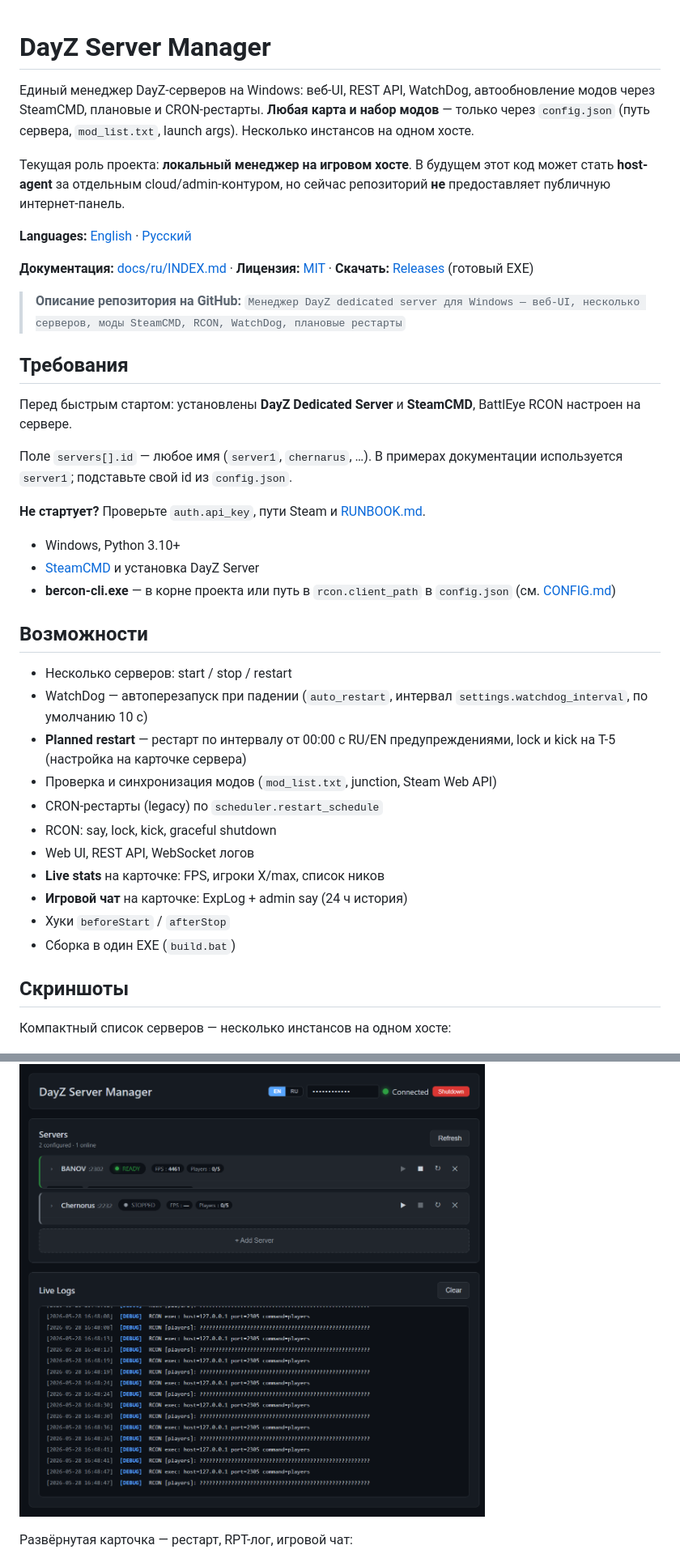
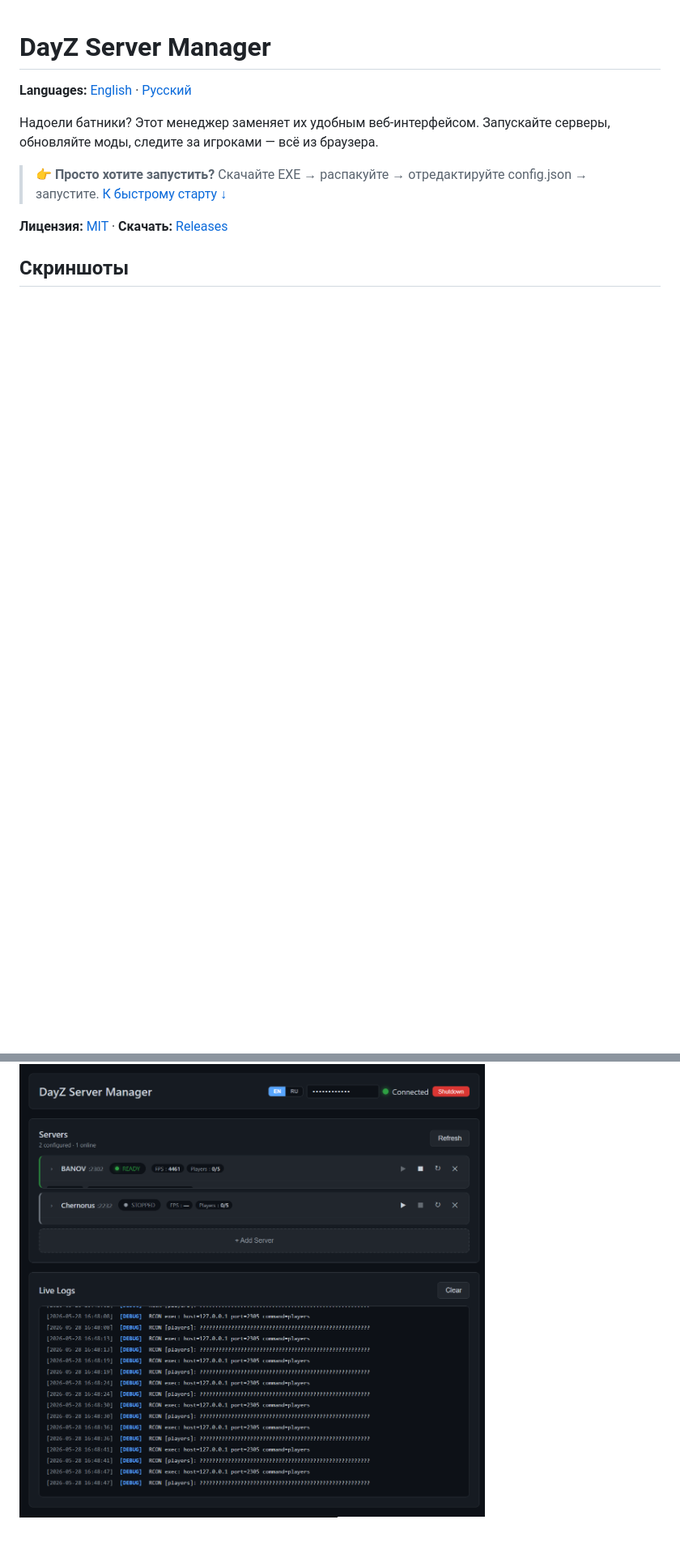
Before and after one commit to devmrbouh-hub/dayz_manager, a Markdown page: README.ru.md, 2 parts joined by grey strips. Shown at 81% size. GitHub-like rendering; blank space fills up the shorter version.

```diff
--- a/README.ru.md
+++ b/README.ru.md
@@ -1,48 +1,16 @@
 # DayZ Server Manager
-
-Единый менеджер DayZ-серверов на Windows: веб-UI, REST API, WatchDog, автообновление модов через SteamCMD, плановые и CRON-рестарты. **Любая карта и набор модов** — только через `config.json` (путь сервера, `mod_list.txt`, launch args). Несколько инстансов на одном хосте.
-
-Текущая роль проекта: **локальный менеджер на игровом хосте**. В будущем этот код может стать **host-agent** за отдельным cloud/admin-контуром, но сейчас репозиторий **не** предоставляет публичную интернет-панель.
 
 **Languages:** [English](README.md) · [Русский](README.ru.md)
 
-**Документация:** [docs/ru/INDEX.md](docs/ru/INDEX.md) · **Лицензия:** [MIT](LICENSE) · **Скачать:** [Releases](https://github.com/devmrbouh-hub/dayz_manager/releases) (готовый EXE)
+Надоели батники? Этот менеджер заменяет их удобным веб-интерфейсом.
+Запускайте серверы, обновляйте моды, следите за игроками — всё из браузера.
 
-> **Описание репозитория на GitHub:** `Менеджер DayZ dedicated server для Windows — веб-UI, несколько серверов, моды SteamCMD, RCON, WatchDog, плановые рестарты`
+> 👉 **Просто хотите запустить?** Скачайте EXE → распакуйте → отредактируйте config.json → запустите. [К быстрому старту ↓](#production-хост)
 
-## Требования
-
-Перед быстрым стартом: установлены **DayZ Dedicated Server** и **SteamCMD**, BattlEye RCON настроен на сервере.
-
-Поле `servers[].id` — любое имя (`server1`, `chernarus`, …). В примерах документации используется `server1`; подставьте свой id из `config.json`.
-
-**Не стартует?** Проверьте `auth.api_key`, пути Steam и [RUNBOOK.md](docs/ru/RUNBOOK.md).
-
-- Windows, Python 3.10+
-- [SteamCMD](https://developer.valvesoftware.com/wiki/SteamCMD) и установка DayZ Server
-- **bercon-cli.exe** — в корне проекта или путь в `rcon.client_path` в `config.json` (см. [CONFIG.md](docs/ru/CONFIG.md))
-
-## Возможности
-
-- Несколько серверов: start / stop / restart
-- WatchDog — автоперезапуск при падении (`auto_restart`, интервал `settings.watchdog_interval`, по умолчанию 10 с)
-- **Planned restart** — рестарт по интервалу от 00:00 с RU/EN предупреждениями, lock и kick на T-5 (настройка на карточке сервера)
-- Проверка и синхронизация модов (`mod_list.txt`, junction, Steam Web API)
-- CRON-рестарты (legacy) по `scheduler.restart_schedule`
-- RCON: say, lock, kick, graceful shutdown
-- Web UI, REST API, WebSocket логов
-- **Live stats** на карточке: FPS, игроки X/max, список ников
-- **Игровой чат** на карточке: ExpLog + admin say (24 ч история)
-- Хуки `beforeStart` / `afterStop`
-- Сборка в один EXE (`build.bat`)
+**Лицензия:** [MIT](LICENSE) · **Скачать:** [Releases](https://github.com/devmrbouh-hub/dayz_manager/releases)
 
 ## Скриншоты
 
-Компактный список серверов — несколько инстансов на одном хосте:
-
 ![DayZ Manager — список серверов](docs/images/ui-servers-compact.png)
-
-Развёрнутая карточка — рестарт, RPT-лог, игровой чат:
-
 ![DayZ Manager — карточка сервера](docs/images/ui-server-expanded.png)
 
```
Also changed, not shown: other parts of README.ru.md (+22 -53 lines).
